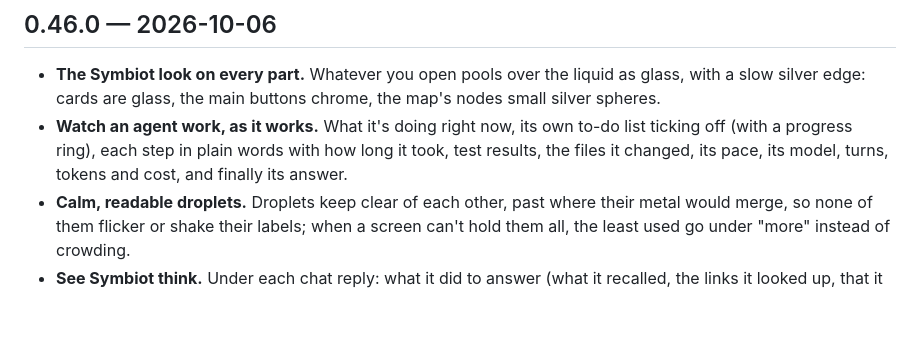
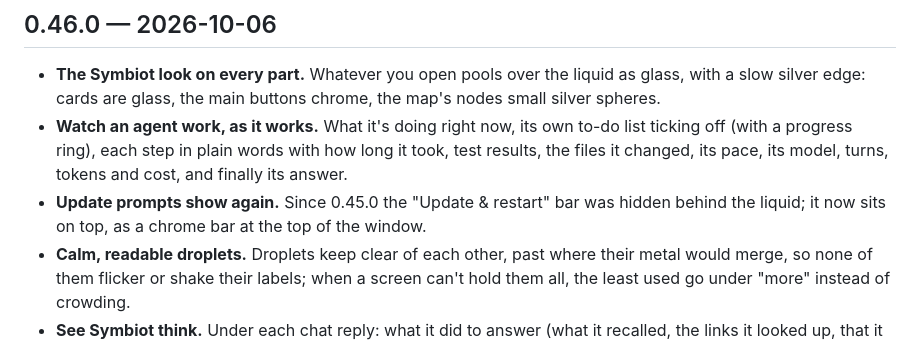
Before and after one commit to GAWdessey/symbiot, a Markdown page: CHANGELOG.md, the part around the change. Drawn GitHub-style; blank space fills up the shorter version.

Commit message:
symbiot: changes approved without a task
No ticked task covers these changes.

```diff
--- a/CHANGELOG.md
+++ b/CHANGELOG.md
@@ -6,6 +6,7 @@ What each Symbiot release brought, newest first. When Approve bumps the version,
 
 - **The Symbiot look on every part.** Whatever you open pools over the liquid as glass, with a slow silver edge: cards are glass, the main buttons chrome, the map's nodes small silver spheres.
 - **Watch an agent work, as it works.** What it's doing right now, its own to-do list ticking off (with a progress ring), each step in plain words with how long it took, test results, the files it changed, its pace, its model, turns, tokens and cost, and finally its answer.
+- **Update prompts show again.** Since 0.45.0 the "Update & restart" bar was hidden behind the liquid; it now sits on top, as a chrome bar at the top of the window.
 - **Calm, readable droplets.** Droplets keep clear of each other, past where their metal would merge, so none of them flicker or shake their labels; when a screen can't hold them all, the least used go under "more" instead of crowding.
 - **See Symbiot think.** Under each chat reply: what it did to answer (what it recalled, the links it looked up, that it matched how you talk, what it handed over or remembered).
 
```
